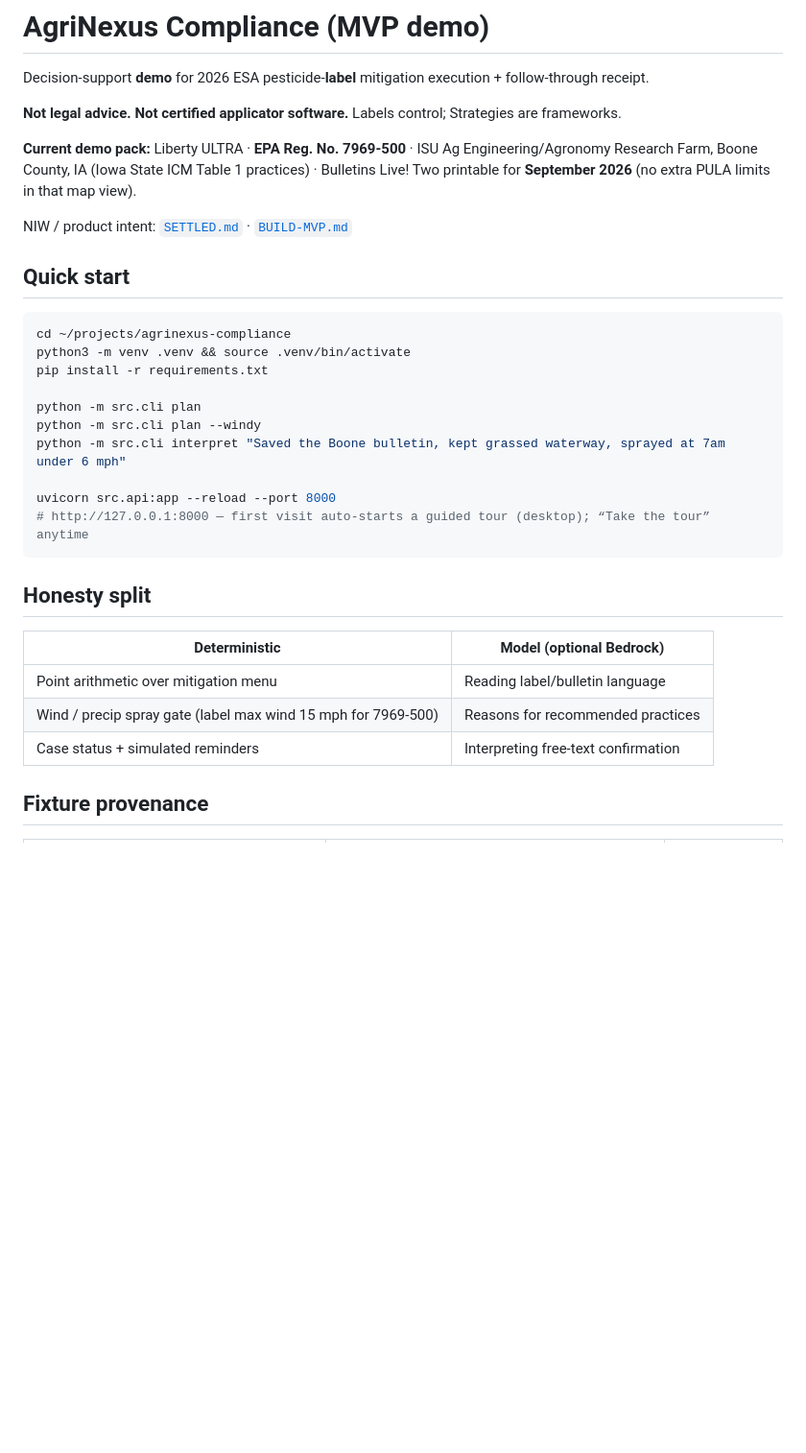
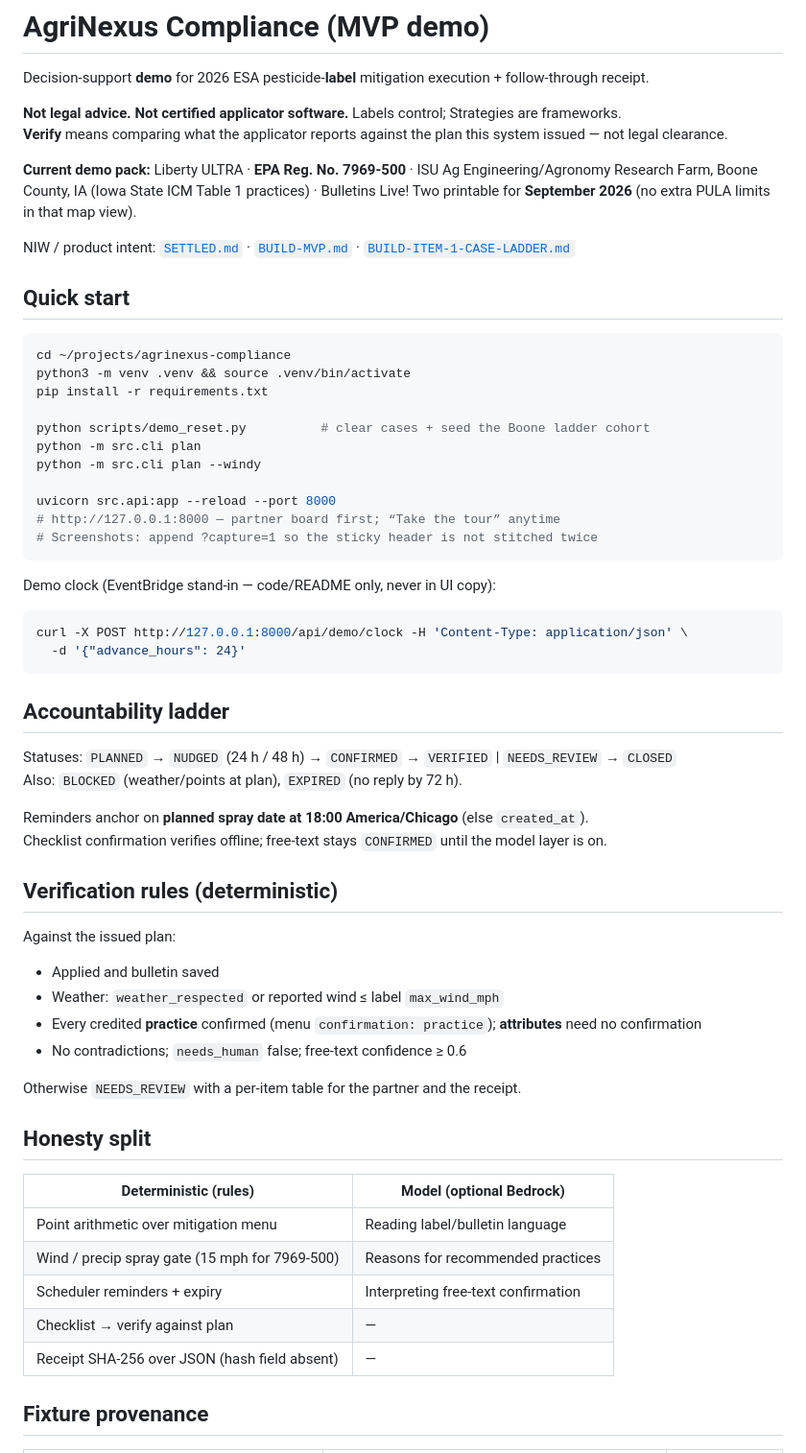
Before and after one commit to prasadt1/agrinexus-compliance, a Markdown page: README.md, the part around one of its changes. Shown at 96% size. GitHub-like rendering; blank space fills up the shorter version.

Commit message:
Update README: ladder, verification rules, honesty split, fixture provenance
Co-authored-by: Cursor <cursoragent@cursor.com>

````diff
--- a/README.md
+++ b/README.md
@@ -3,10 +3,11 @@
 Decision-support **demo** for 2026 ESA pesticide-**label** mitigation execution + follow-through receipt.
 
 **Not legal advice. Not certified applicator software.** Labels control; Strategies are frameworks.
+**Verify** means comparing what the applicator reports against the plan this system issued — not legal clearance.
 
 **Current demo pack:** Liberty ULTRA · **EPA Reg. No. 7969-500** · ISU Ag Engineering/Agronomy Research Farm, Boone County, IA (Iowa State ICM Table 1 practices) · Bulletins Live! Two printable for **September 2026** (no extra PULA limits in that map view).
 
-NIW / product intent: [`SETTLED.md`](../../NIW-evidence-pack/SETTLED.md) · [`BUILD-MVP.md`](../../NIW-evidence-pack/BUILD-MVP.md)
+NIW / product intent: [`SETTLED.md`](../../NIW-evidence-pack/SETTLED.md) · [`BUILD-MVP.md`](../../NIW-evidence-pack/BUILD-MVP.md) · [`BUILD-ITEM-1-CASE-LADDER.md`](../../NIW-evidence-pack/BUILD-ITEM-1-CASE-LADDER.md)
 
 ## Quick start
 
@@ -15,21 +16,50 @@ cd ~/projects/agrinexus-compliance
 python3 -m venv .venv && source .venv/bin/activate
 pip install -r requirements.txt
 
+python scripts/demo_reset.py          # clear cases + seed the Boone ladder cohort
 python -m src.cli plan
 python -m src.cli plan --windy
-python -m src.cli interpret "Saved the Boone bulletin, kept grassed waterway, sprayed at 7am under 6 mph"
 
 uvicorn src.api:app --reload --port 8000
-# http://127.0.0.1:8000 — first visit auto-starts a guided tour (desktop); “Take the tour” anytime
+# http://127.0.0.1:8000 — partner board first; “Take the tour” anytime
+# Screenshots: append ?capture=1 so the sticky header is not stitched twice
 ```
+
+Demo clock (EventBridge stand-in — code/README only, never in UI copy):
+
+```bash
+curl -X POST http://127.0.0.1:8000/api/demo/clock -H 'Content-Type: application/json' \
+  -d '{"advance_hours": 24}'
+```
+
+## Accountability ladder
+
+Statuses: `PLANNED` → `NUDGED` (24 h / 48 h) → `CONFIRMED` → `VERIFIED` | `NEEDS_REVIEW` → `CLOSED`
+Also: `BLOCKED` (weather/points at plan), `EXPIRED` (no reply by 72 h).
+
+Reminders anchor on **planned spray date at 18:00 America/Chicago** (else `created_at`).
+Checklist confirmation verifies offline; free-text stays `CONFIRMED` until the model layer is on.
+
+## Verification rules (deterministic)
+
+Against the issued plan:
+
+- Applied and bulletin saved
+- Weather: `weather_respected` or reported wind ≤ label `max_wind_mph`
+- Every credited **practice** confirmed (menu `confirmation: practice`); **attributes** need no confirmation
+- No contradictions; `needs_human` false; free-text confidence ≥ 0.6
+
+Otherwise `NEEDS_REVIEW` with a per-item table for the partner and the receipt.
 
 ## Honesty split
 
-| Deterministic | Model (optional Bedrock) |
-|---------------|--------------------------|
+| Deterministic (rules) | Model (optional Bedrock) |
+|-----------------------|--------------------------|
 | Point arithmetic over mitigation menu | Reading label/bulletin language |
-| Wind / precip spray gate (label max wind 15 mph for 7969-500) | Reasons for recommended practices |
-| Case status + simulated reminders | Interpreting free-text confirmation |
+| Wind / precip spray gate (15 mph for 7969-500) | Reasons for recommended practices |
+| Scheduler reminders + expiry | Interpreting free-text confirmation |
+| Checklist → verify against plan | — |
+| Receipt SHA-256 over JSON (hash field absent) | — |
 
 ## Fixture provenance
 
````
Also changed, not shown: other parts of README.md (+9 -12 lines).
